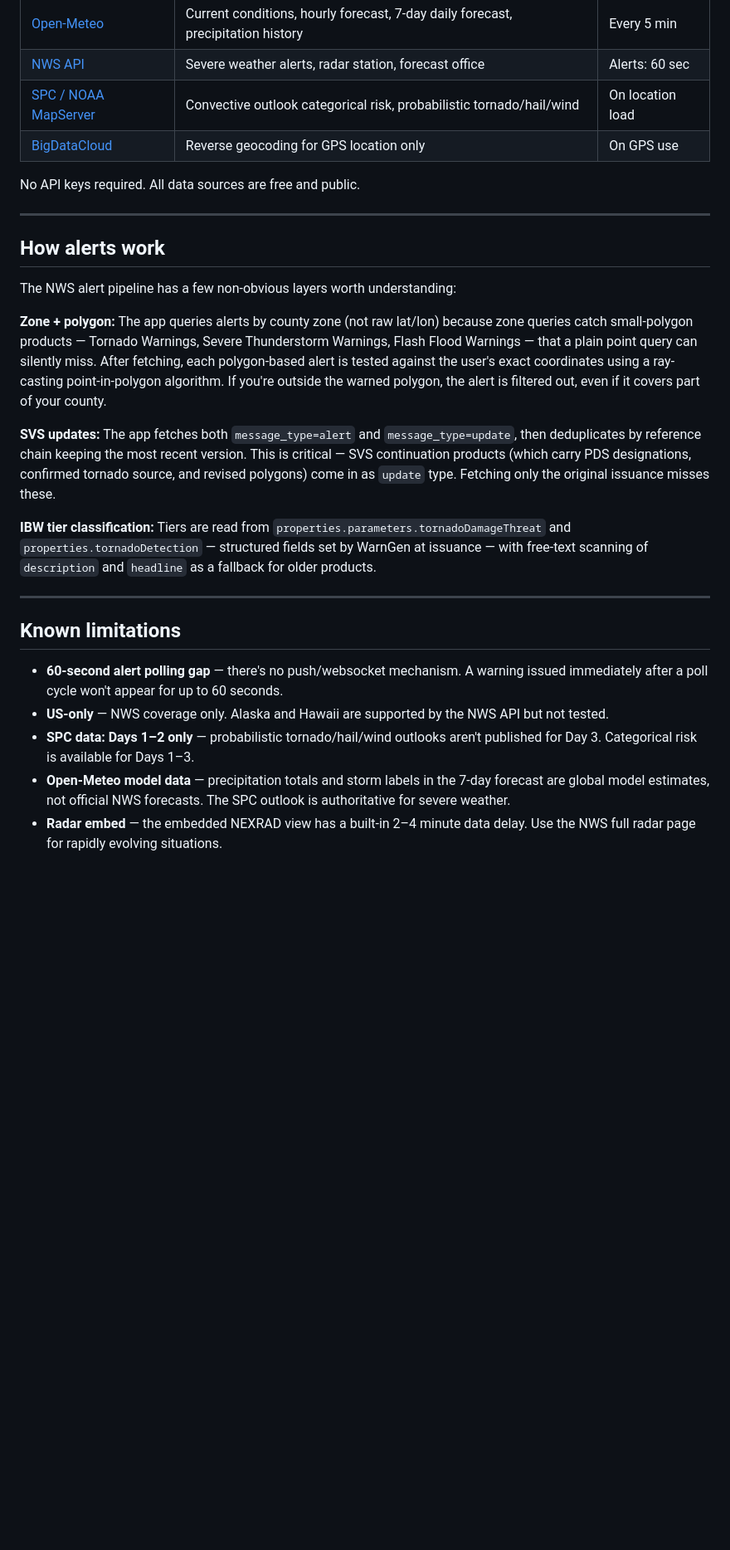
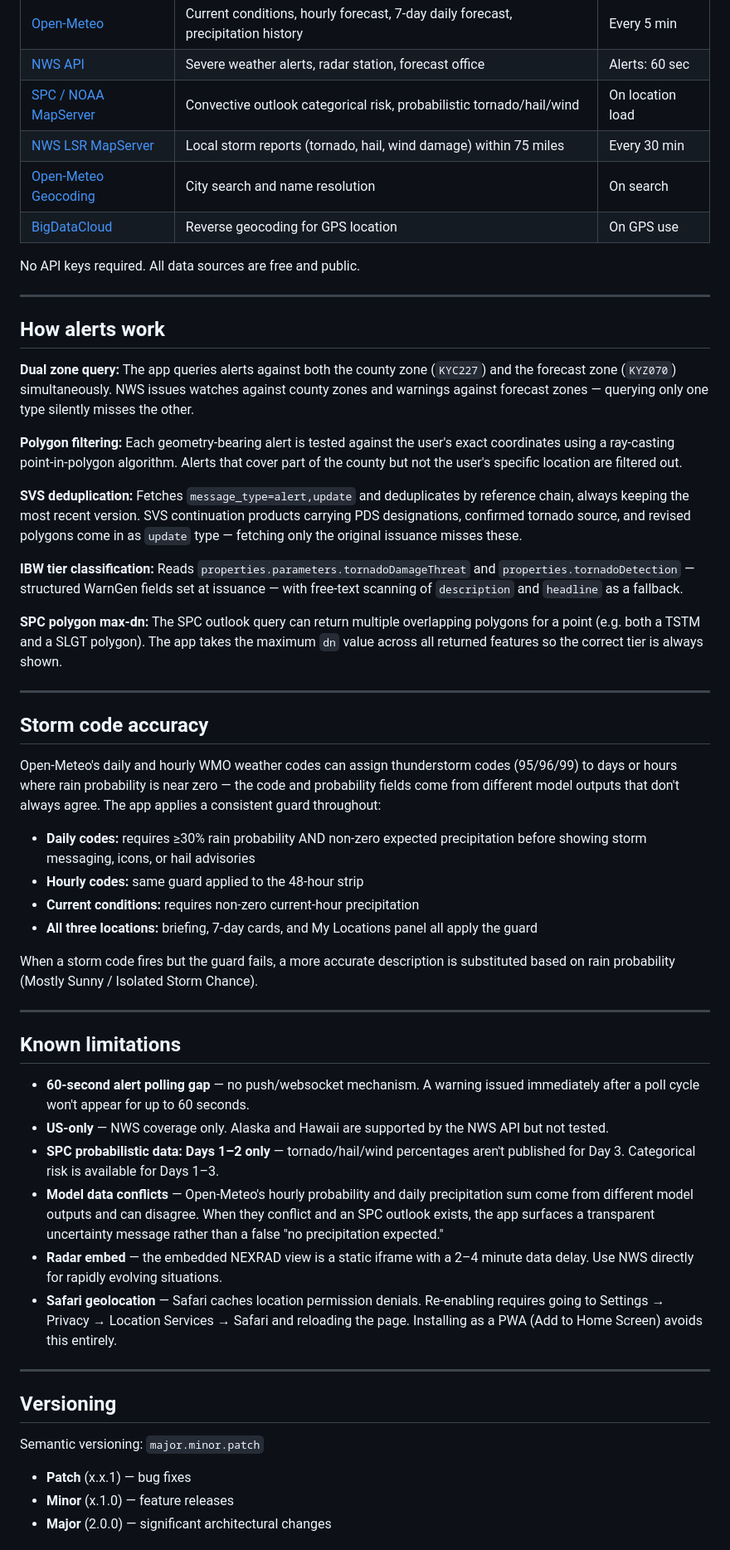
Before and after one commit to StormRunnerBen/weatherbens-weather-hub, a Markdown page: README.md, the part around one of its changes. Shown at 83% size. Rendered like a GitHub page; blank space fills up the shorter version.

```diff
--- a/README.md
+++ b/README.md
@@ -45,7 +59,9 @@ Open `index.html` in any browser to run it locally. Deploy by pushing to any sta
 | [Open-Meteo](https://open-meteo.com) | Current conditions, hourly forecast, 7-day daily forecast, precipitation history | Every 5 min |
 | [NWS API](https://www.weather.gov/documentation/services-web-api) | Severe weather alerts, radar station, forecast office | Alerts: 60 sec |
 | [SPC / NOAA MapServer](https://mapservices.weather.noaa.gov/vector/rest/services/outlooks/SPC_wx_outlks/MapServer) | Convective outlook categorical risk, probabilistic tornado/hail/wind | On location load |
-| [BigDataCloud](https://www.bigdatacloud.com) | Reverse geocoding for GPS location only | On GPS use |
+| [NWS LSR MapServer](https://mapservices.weather.noaa.gov/vector/rest/services/obs/nws_local_storm_reports/MapServer) | Local storm reports (tornado, hail, wind damage) within 75 miles | Every 30 min |
+| [Open-Meteo Geocoding](https://open-meteo.com/en/docs/geocoding-api) | City search and name resolution | On search |
+| [BigDataCloud](https://www.bigdatacloud.com) | Reverse geocoding for GPS location | On GPS use |
 
 No API keys required. All data sources are free and public.
 
@@ -53,20 +69,47 @@ No API keys required. All data sources are free and public.
 
 ## How alerts work
 
-The NWS alert pipeline has a few non-obvious layers worth understanding:
+**Dual zone query:** The app queries alerts against both the county zone (`KYC227`) and the forecast zone (`KYZ070`) simultaneously. NWS issues watches against county zones and warnings against forecast zones — querying only one type silently misses the other.
 
-**Zone + polygon:** The app queries alerts by county zone (not raw lat/lon) because zone queries catch small-polygon products — Tornado Warnings, Severe Thunderstorm Warnings, Flash Flood Warnings — that a plain point query can silently miss. After fetching, each polygon-based alert is tested against the user's exact coordinates using a ray-casting point-in-polygon algorithm. If you're outside the warned polygon, the alert is filtered out, even if it covers part of your county.
+**Polygon filtering:** Each geometry-bearing alert is tested against the user's exact coordinates using a ray-casting point-in-polygon algorithm. Alerts that cover part of the county but not the user's specific location are filtered out.
 
-**SVS updates:** The app fetches both `message_type=alert` and `message_type=update`, then deduplicates by reference chain keeping the most recent version. This is critical — SVS continuation products (which carry PDS designations, confirmed tornado source, and revised polygons) come in as `update` type. Fetching only the original issuance misses these.
+**SVS deduplication:** Fetches `message_type=alert,update` and deduplicates by reference chain, always keeping the most recent version. SVS continuation products carrying PDS designations, confirmed tornado source, and revised polygons come in as `update` type — fetching only the original issuance misses these.
 
-**IBW tier classification:** Tiers are read from `properties.parameters.tornadoDamageThreat` and `properties.tornadoDetection` — structured fields set by WarnGen at issuance — with free-text scanning of `description` and `headline` as a fallback for older products.
+**IBW tier classification:** Reads `properties.parameters.tornadoDamageThreat` and `properties.tornadoDetection` — structured WarnGen fields set at issuance — with free-text scanning of `description` and `headline` as a fallback.
+
+**SPC polygon max-dn:** The SPC outlook query can return multiple overlapping polygons for a point (e.g. both a TSTM and a SLGT polygon). The app takes the maximum `dn` value across all returned features so the correct tier is always shown.
+
+---
+
+## Storm code accuracy
+
+Open-Meteo's daily and hourly WMO weather codes can assign thunderstorm codes (95/96/99) to days or hours where rain probability is near zero — the code and probability fields come from different model outputs that don't always agree. The app applies a consistent guard throughout:
+
+- **Daily codes:** requires ≥30% rain probability AND non-zero expected precipitation before showing storm messaging, icons, or hail advisories
+- **Hourly codes:** same guard applied to the 48-hour strip
+- **Current conditions:** requires non-zero current-hour precipitation
+- **All three locations:** briefing, 7-day cards, and My Locations panel all apply the guard
+
+When a storm code fires but the guard fails, a more accurate description is substituted based on rain probability (Mostly Sunny / Isolated Storm Chance).
 
 ---
 
 ## Known limitations
 
-- **60-second alert polling gap** — there's no push/websocket mechanism. A warning issued immediately after a poll cycle won't appear for up to 60 seconds.
+- **60-second alert polling gap** — no push/websocket mechanism. A warning issued immediately after a poll cycle won't appear for up to 60 seconds.
 - **US-only** — NWS coverage only. Alaska and Hawaii are supported by the NWS API but not tested.
-- **SPC data: Days 1–2 only** — probabilistic tornado/hail/wind outlooks aren't published for Day 3. Categorical risk is available for Days 1–3.
-- **Open-Meteo model data** — precipitation totals and storm labels in the 7-day forecast are global model estimates, not official NWS forecasts. The SPC outlook is authoritative for severe weather.
-- **Radar embed** — the embedded NEXRAD view has a built-in 2–4 minute data delay. Use the NWS full radar page for rapidly evolving situations.
+- **SPC probabilistic data: Days 1–2 only** — tornado/hail/wind percentages aren't published for Day 3. Categorical risk is available for Days 1–3.
+- **Model data conflicts** — Open-Meteo's hourly probability and daily precipitation sum come from different model outputs and can disagree. When they conflict and an SPC outlook exists, the app surfaces a transparent uncertainty message rather than a false "no precipitation expected."
+- **Radar embed** — the embedded NEXRAD view is a static iframe with a 2–4 minute data delay. Use NWS directly for rapidly evolving situations.
+- **Safari geolocation** — Safari caches location permission denials. Re-enabling requires going to Settings → Privacy → Location Services → Safari and reloading the page. Installing as a PWA (Add to Home Screen) avoids this entirely.
+
+---
+
+## Versioning
+
+Semantic versioning: `major.minor.patch`
+
+- **Patch** (x.x.1) — bug fixes
+- **Minor** (x.1.0) — feature releases
+- **Major** (2.0.0) — significant architectural changes
+
```
Also changed, not shown: other parts of README.md (+60 -21 lines).
